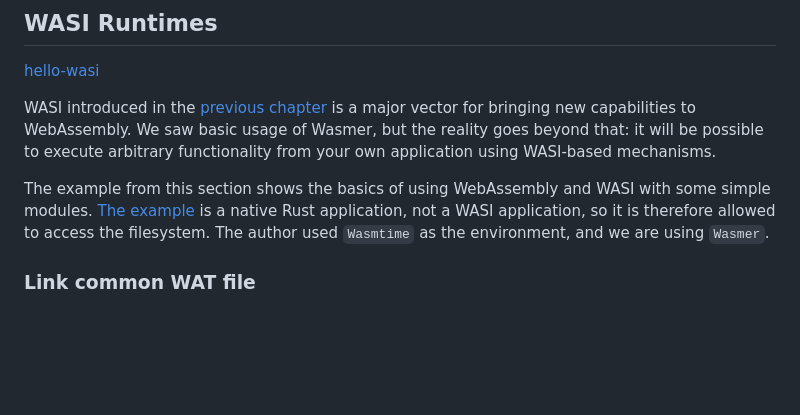
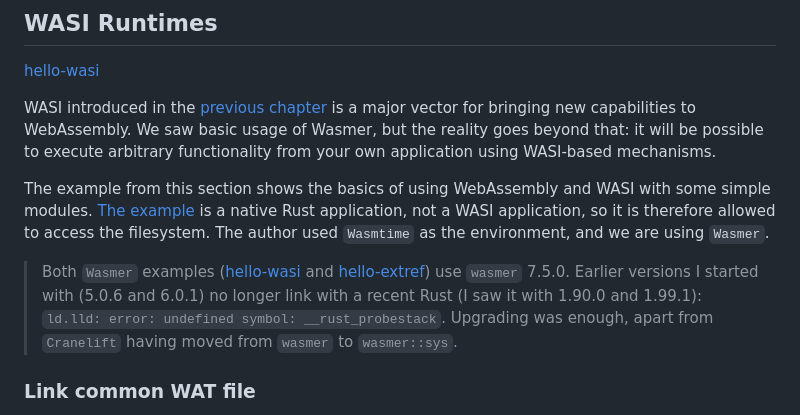
Before and after one commit to vasigorc/wasm_definitive_guide, a Markdown page: chapter_12/README.md, the part around the change. GitHub-like rendering; blank space fills up the shorter version.

Commit message:
docs: [ch12] Documented the wasmer upgrade

```diff
--- a/chapter_12/README.md
+++ b/chapter_12/README.md
@@ -10,6 +10,10 @@ WASI introduced in the [previous chapter](/chapter_11/README.md) is a major vect
 
 The example from this section shows the basics of using WebAssembly and WASI with some simple modules. [The example](hello-wasi) is a native
 Rust application, not a WASI application, so it is therefore allowed to access the filesystem. The author used `Wasmtime` as the environment, and we are using `Wasmer`.
+
+> Both `Wasmer` examples ([hello-wasi](./hello-wasi) and [hello-extref](./hello-extref)) use `wasmer` 7.5.0. Earlier versions I started
+> with (5.0.6 and 6.0.1) no longer link with a recent Rust (I saw it with 1.90.0 and 1.99.1): `ld.lld: error: undefined symbol: __rust_probestack`.
+> Upgrading was enough, apart from `Cranelift` having moved from `wasmer` to `wasmer::sys`.
 
 ### Link common WAT file
 
```
